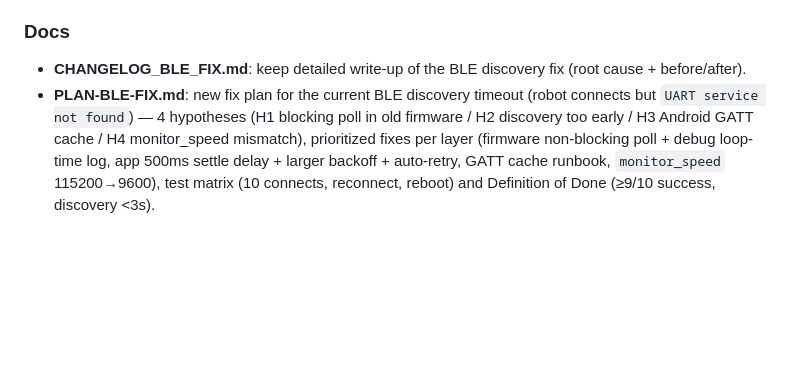
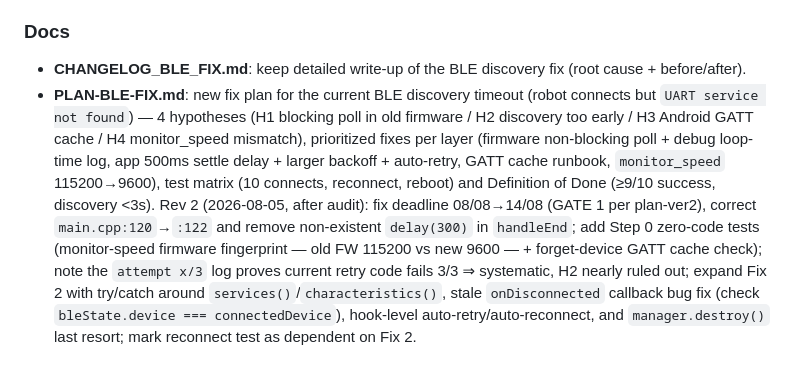
Before and after one commit to thaolinh247/heritech_b4_full_project, a Markdown page: CHANGELOG.md, the part around the change. GitHub-like rendering; blank space fills up the shorter version.

```diff
--- a/CHANGELOG.md
+++ b/CHANGELOG.md
@@ -28,4 +28,4 @@
 
 ### Docs
 - **CHANGELOG_BLE_FIX.md**: keep detailed write-up of the BLE discovery fix (root cause + before/after).
-- **PLAN-BLE-FIX.md**: new fix plan for the current BLE discovery timeout (robot connects but `UART service not found`) — 4 hypotheses (H1 blocking poll in old firmware / H2 discovery too early / H3 Android GATT cache / H4 monitor_speed mismatch), prioritized fixes per layer (firmware non-blocking poll + debug loop-time log, app 500ms settle delay + larger backoff + auto-retry, GATT cache runbook, `monitor_speed` 115200→9600), test matrix (10 connects, reconnect, reboot) and Definition of Done (≥9/10 success, discovery <3s).
+- **PLAN-BLE-FIX.md**: new fix plan for the current BLE discovery timeout (robot connects but `UART service not found`) — 4 hypotheses (H1 blocking poll in old firmware / H2 discovery too early / H3 Android GATT cache / H4 monitor_speed mismatch), prioritized fixes per layer (firmware non-blocking poll + debug loop-time log, app 500ms settle delay + larger backoff + auto-retry, GATT cache runbook, `monitor_speed` 115200→9600), test matrix (10 connects, reconnect, reboot) and Definition of Done (≥9/10 success, discovery <3s). Rev 2 (2026-08-05, after audit): fix deadline 08/08→14/08 (GATE 1 per plan-ver2), correct `main.cpp:120`→`:122` and remove non-existent `delay(300)` in `handleEnd`; add Step 0 zero-code tests (monitor-speed firmware fingerprint — old FW 115200 vs new 9600 — + forget-device GATT cache check); note the `attempt x/3` log proves current retry code fails 3/3 ⇒ systematic, H2 nearly ruled out; expand Fix 2 with try/catch around `services()`/`characteristics()`, stale `onDisconnected` callback bug fix (check `bleState.device === connectedDevice`), hook-level auto-retry/auto-reconnect, and `manager.destroy()` last resort; mark reconnect test as dependent on Fix 2.
```
Also changed, not shown: PLAN-BLE-FIX.md (+50 -34 lines).
